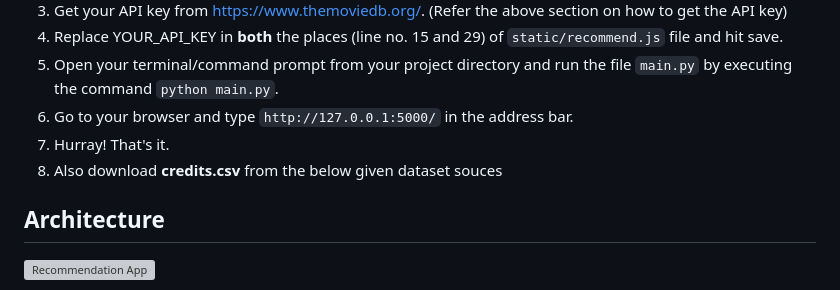
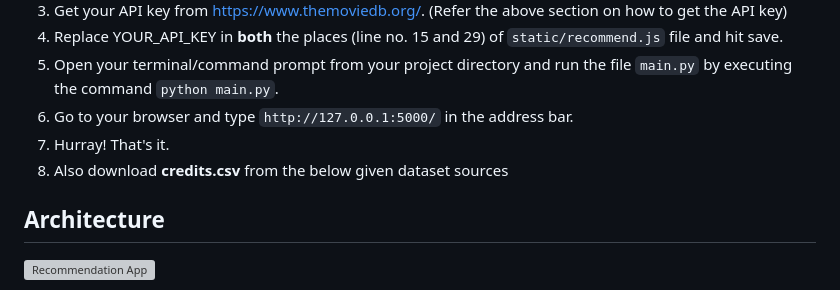
Before and after one commit to vanshikasoni8/Cinematic-compass, a Markdown page: README.md, the part around the change. Drawn GitHub-style; grey boxes are pictures that could not be loaded.

```diff
--- a/README.md
+++ b/README.md
@@ -37,7 +37,7 @@ Create an account in https://www.themoviedb.org/, click on the `API` link from t
 4. Open your terminal/command prompt from your project directory and run the file `main.py` by executing the command `python main.py`.
 5. Go to your browser and type `http://127.0.0.1:5000/` in the address bar.
 6. Hurray! That's it.
-7. Also download **credits.csv** from the below given dataset souces
+7. Also download **credits.csv** from the below given dataset sources
 
 ## Architecture
 
```
